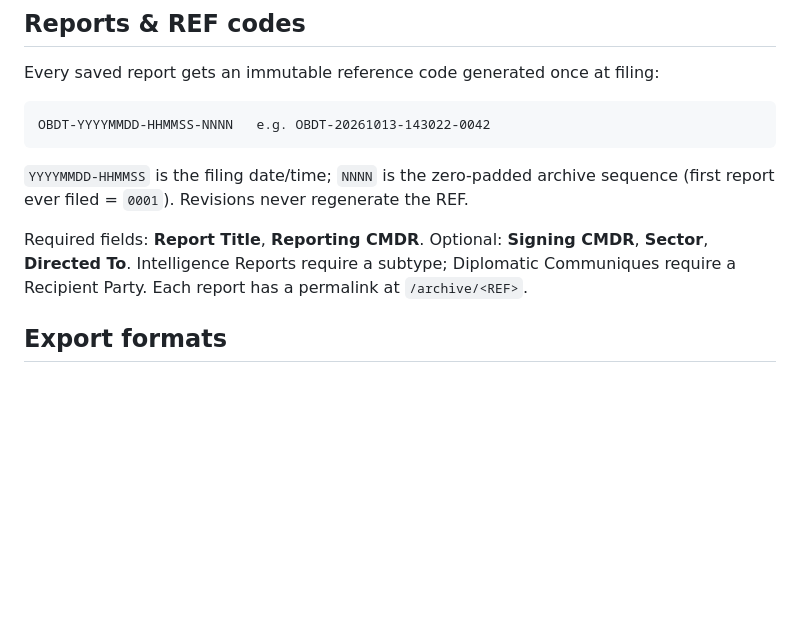
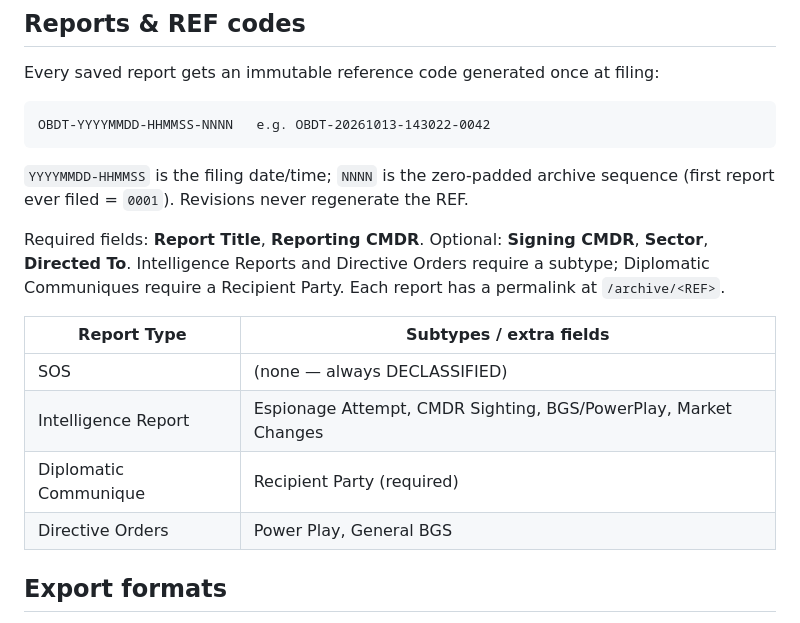
Before and after one commit to konn-neko/OBDT-Terminal, a Markdown page: README.md, the part around the change. Drawn GitHub-style; blank space fills up the shorter version.

Commit message:
Fix subtype dropdown clip; add Directive Orders (Power Play, General BGS)

```diff
--- a/README.md
+++ b/README.md
@@ -65,9 +65,16 @@ OBDT-YYYYMMDD-HHMMSS-NNNN   e.g. OBDT-20261013-143022-0042
 sequence (first report ever filed = `0001`). Revisions never regenerate the REF.
 
 Required fields: **Report Title**, **Reporting CMDR**. Optional: **Signing CMDR**,
-**Sector**, **Directed To**. Intelligence Reports require a subtype; Diplomatic
-Communiques require a Recipient Party. Each report has a permalink at
-`/archive/<REF>`.
+**Sector**, **Directed To**. Intelligence Reports and Directive Orders require a
+subtype; Diplomatic Communiques require a Recipient Party. Each report has a
+permalink at `/archive/<REF>`.
+
+| Report Type | Subtypes / extra fields |
+|---|---|
+| SOS | (none — always DECLASSIFIED) |
+| Intelligence Report | Espionage Attempt, CMDR Sighting, BGS/PowerPlay, Market Changes |
+| Diplomatic Communique | Recipient Party (required) |
+| Directive Orders | Power Play, General BGS |
 
 ## Export formats
 
```
